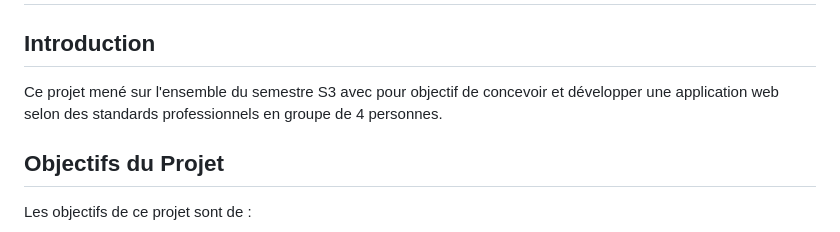
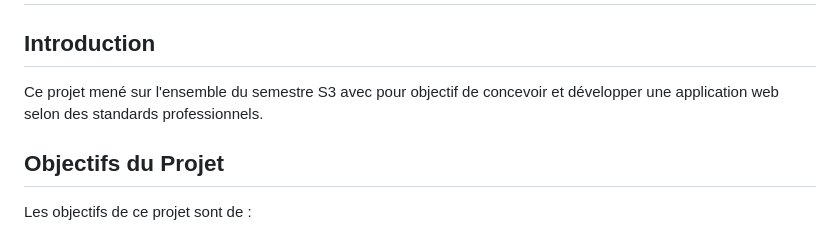
Before and after one commit to johannvig/Bioclipse, a Markdown page: README.md, the part around the change. Drawn GitHub-style.

```diff
--- a/README.md
+++ b/README.md
@@ -2,7 +2,7 @@
 
 ## Introduction
 
-Ce projet mené sur l'ensemble du semestre S3 avec pour objectif de concevoir et développer une application web selon des standards professionnels en groupe de 4 personnes.
+Ce projet mené sur l'ensemble du semestre S3 avec pour objectif de concevoir et développer une application web selon des standards professionnels.
 
 ## Objectifs du Projet
 
```
